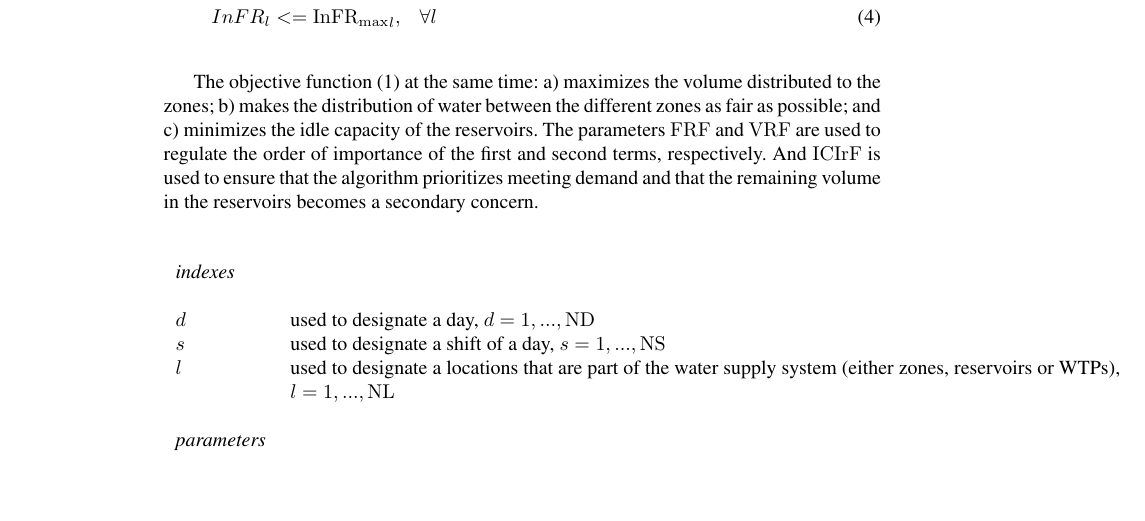
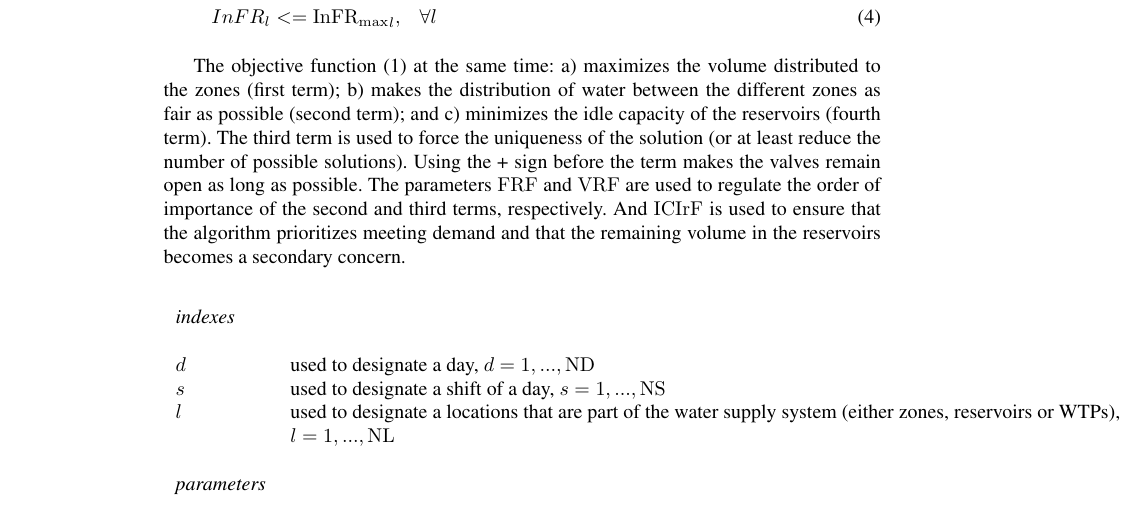
Before and after one commit to tbfraga/project-elaboration-of-water-distribution-schedules-in-periods-of-scarcity, a LaTeX document (paper/(2022)fragaEtAl.tex): part of page 8 of 21, cut so that both start at the same text, the shorter picture padded with empty space. Compiled offline with pdfLaTeX.

Commit message:
adjusting the presentation of the mathematical model

```diff
--- a/paper/(2022)fragaEtAl.tex
+++ b/paper/(2022)fragaEtAl.tex
@@ -237,7 +237,7 @@ The symbols used in the model are shown in the Table (\ref{tab:symbols}). And th
 
 
 
-The objective function (\ref{eq:objFunc}) at the same time: a) maximizes the volume distributed to the zones; b) makes the distribution of water between the different zones as fair as possible; and c) minimizes the idle capacity of the reservoirs. The parameters $\mathrm{FRF}$ and $\mathrm{VRF}$ are used to regulate the order of importance of the first and second terms, respectively. And $\mathrm{ICIrF}$ is used to ensure that the algorithm prioritizes meeting demand and that the remaining volume in the reservoirs becomes a secondary concern.
+The objective function (\ref{eq:objFunc}) at the same time: a) maximizes the volume distributed to the zones (first term); b) makes the distribution of water between the different zones as fair as possible (second term); and c) minimizes the idle capacity of the reservoirs (fourth term). The third term is used to force the uniqueness of the solution (or at least reduce the number of possible solutions). Using the + sign before the term makes the valves remain open as long as possible. The parameters $\mathrm{FRF}$ and $\mathrm{VRF}$ are used to regulate the order of importance of the second and third terms, respectively. And $\mathrm{ICIrF}$ is used to ensure that the algorithm prioritizes meeting demand and that the remaining volume in the reservoirs becomes a secondary concern.
 
 \begin{table}[h]
 \begin{center}
```
Also changed, not shown: paper/(2022)fragaEtAl.pdf.
